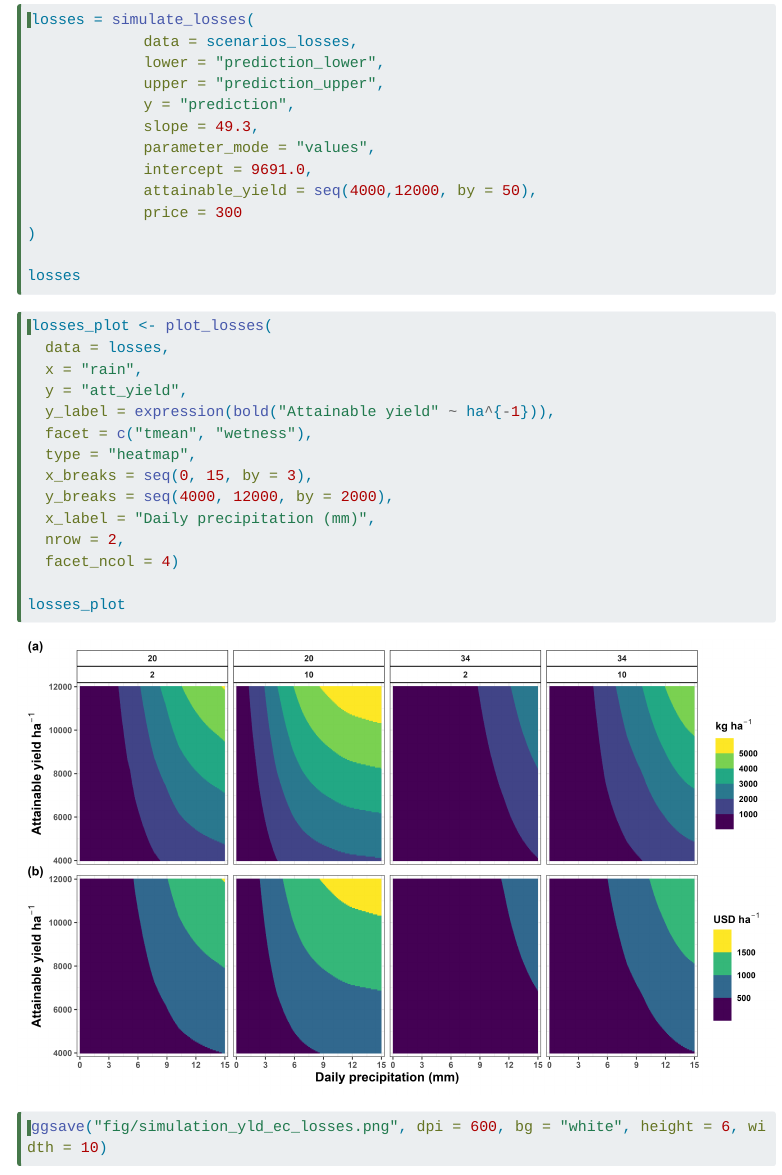
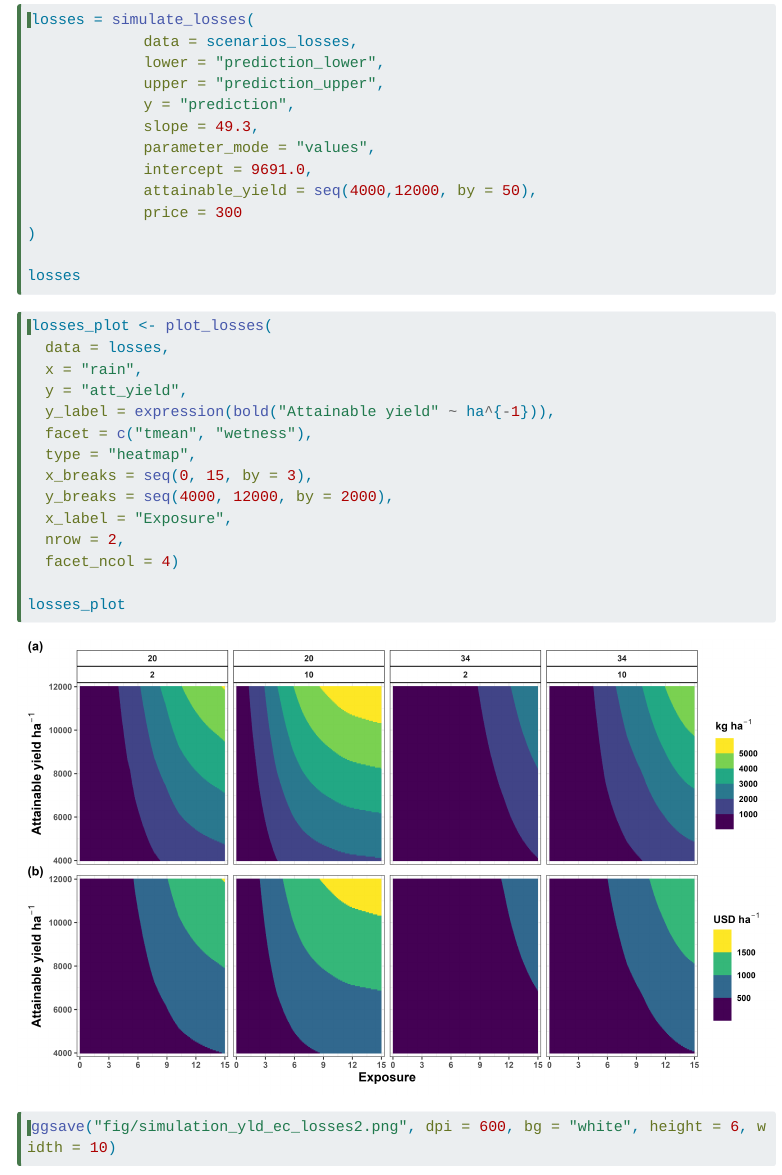
Before and after one commit to tomazrg/paper_EpiExposure_package, a Quarto document (about.qmd): the page in a window 1100 px wide, from 11840 px down. Rendered offline with R 4.5, knitr and Pandoc in place of Quarto, with nearby package versions; some code elsewhere in the file could not run offline; menus at the side of the page are left out; long lines of code are wrapped.

````diff
--- a/about.qmd
+++ b/about.qmd
@@ -2039,7 +2039,7 @@
   type = "heatmap",
   x_breaks = seq(0, 15, by = 3),
   y_breaks = seq(4000, 12000, by = 2000),
-  x_label = "Daily precipitation (mm)",
+  x_label = "Exposure",
   nrow = 2,
   facet_ncol = 4)
 
@@ -2051,5 +2051,5 @@
 
 ```{r, echo=TRUE, eval=FALSE}
 
-ggsave("fig/simulation_yld_ec_losses.png", dpi = 600, bg = "white", height = 6, width = 10)
-```
+ggsave("fig/simulation_yld_ec_losses2.png", dpi = 600, bg = "white", height = 6, width = 10)
+```
````
Also changed, not shown: fig/eci.png, fig/phase_effect.png, fig/simu_plot.png, fig/simulation_yld_ec_losses.png, 1 other file.
